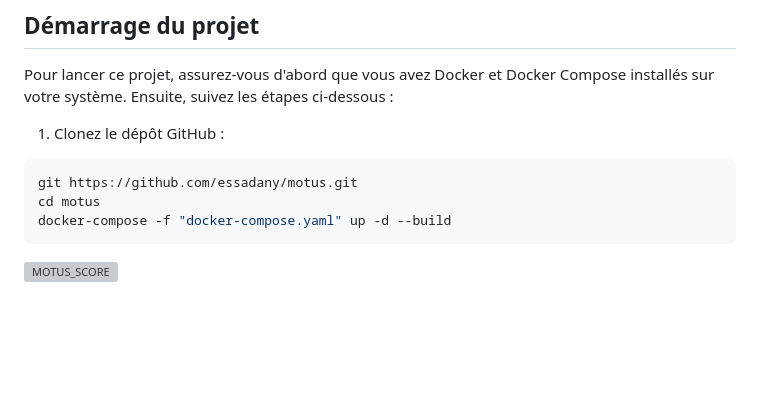
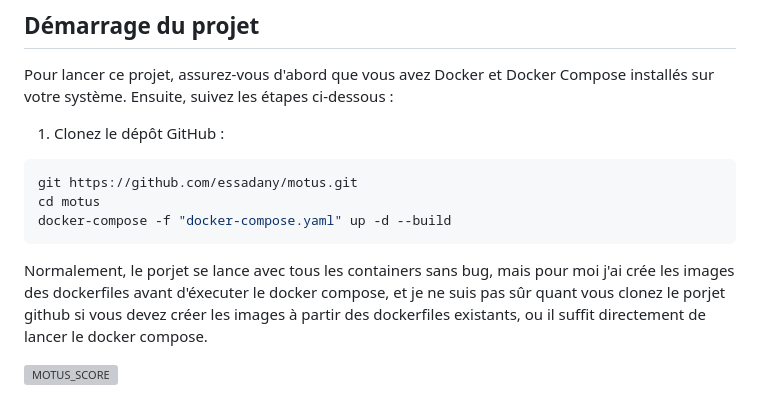
Before and after one commit to essadany/motus, a Markdown page: README.md, the part around the change. Rendered like a GitHub page; blank space fills up the shorter version; grey boxes are pictures that could not be loaded.

````diff
--- a/README.md
+++ b/README.md
@@ -55,5 +55,6 @@ git https://github.com/essadany/motus.git
 cd motus
 docker-compose -f "docker-compose.yaml" up -d --build
 ```
+Normalement, le porjet se lance avec tous les containers sans bug, mais pour moi j'ai crée les images des dockerfiles avant d'éxecuter le docker compose, et je ne suis pas sûr quant vous clonez le porjet github si vous devez créer les images à partir des dockerfiles existants, ou il suffit directement de lancer le docker compose.
 
 ![MOTUS_SCORE](https://github.com/essadany/motus/assets/100642085/7fb9f715-2294-496e-9634-0d004f288e88)
````
